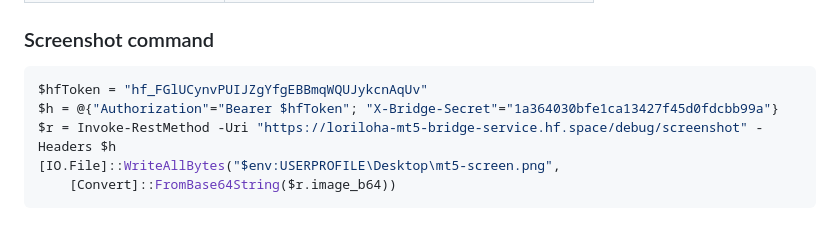
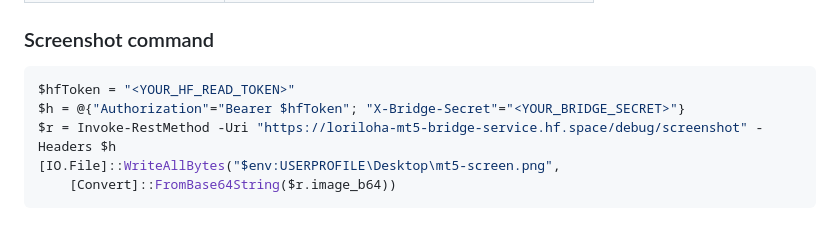
Before and after one commit to Tewodros-Yirga/adaptive-trading-bot_2, a Markdown page: mt5-bridge-service/DEPLOYMENT.md, the part around the change. Drawn GitHub-style.

Commit message:
fix: redact HF token from DEPLOYMENT.md

````diff
--- a/mt5-bridge-service/DEPLOYMENT.md
+++ b/mt5-bridge-service/DEPLOYMENT.md
@@ -166,8 +166,8 @@ All require `X-Bridge-Secret` header.
 
 ### Screenshot command
 ```powershell
-$hfToken = "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"
-$h = @{"Authorization"="Bearer $hfToken"; "X-Bridge-Secret"="1a364030bfe1ca13427f45d0fdcbb99a"}
+$hfToken = "<YOUR_HF_READ_TOKEN>"
+$h = @{"Authorization"="Bearer $hfToken"; "X-Bridge-Secret"="<YOUR_BRIDGE_SECRET>"}
 $r = Invoke-RestMethod -Uri "https://loriloha-mt5-bridge-service.hf.space/debug/screenshot" -Headers $h
 [IO.File]::WriteAllBytes("$env:USERPROFILE\Desktop\mt5-screen.png",
     [Convert]::FromBase64String($r.image_b64))
````
